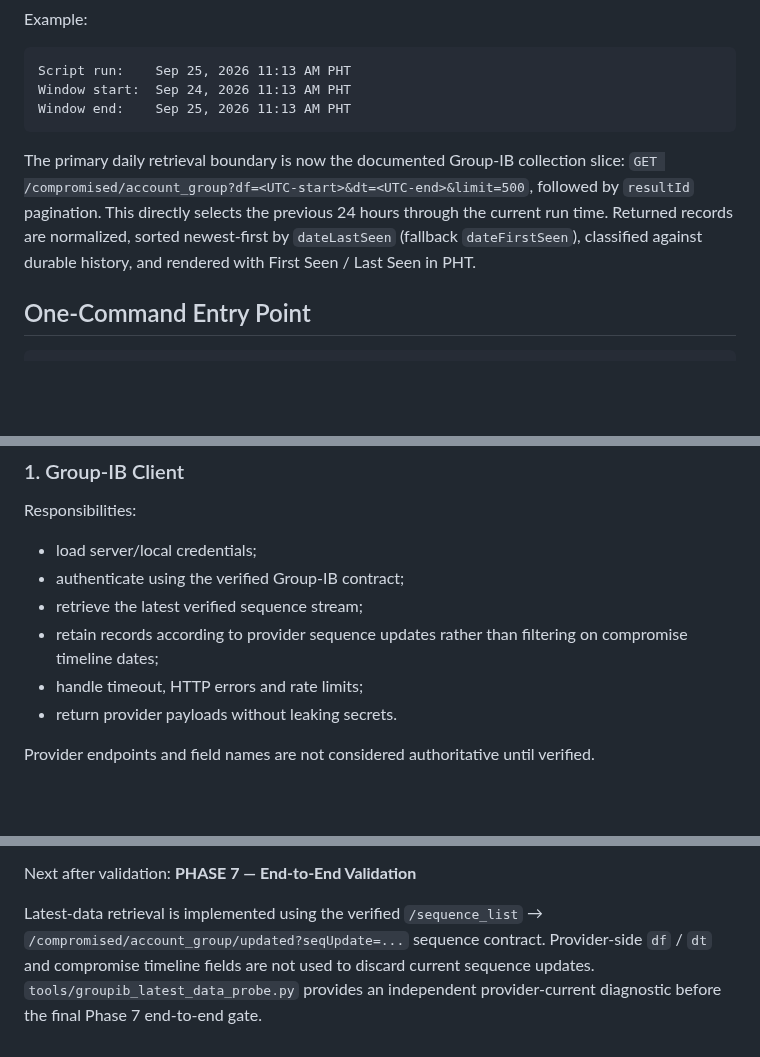
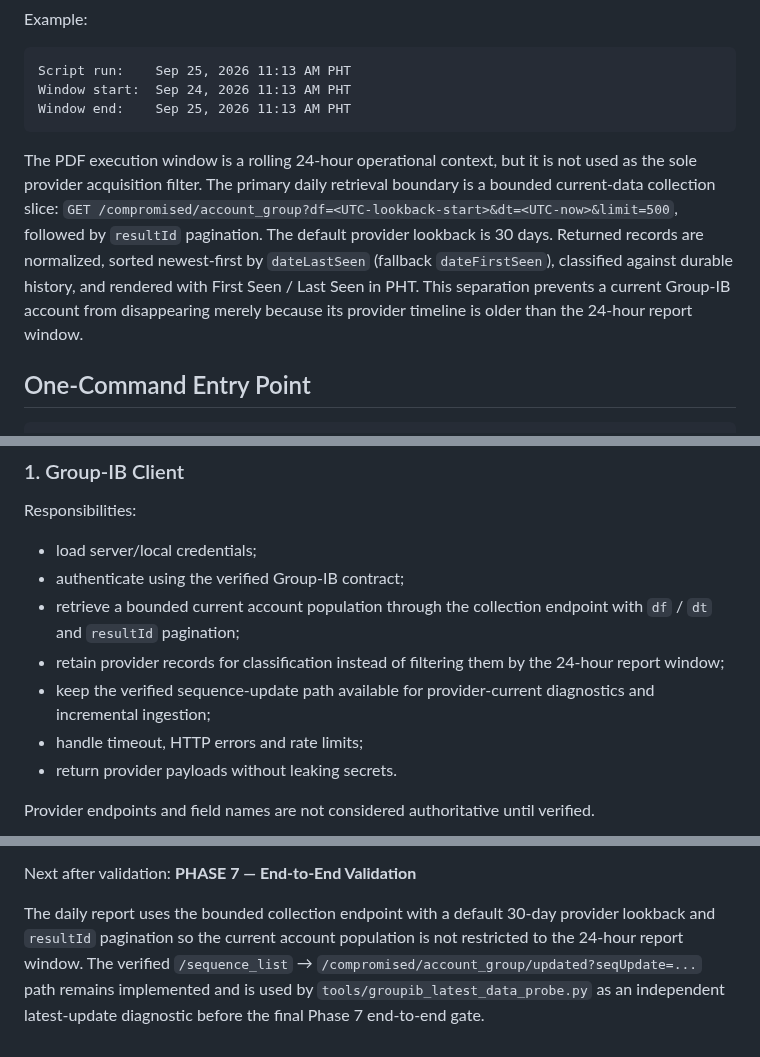
Before and after one commit to andieDrio/apm-GIBParser, a Markdown page: Architecture.md, 3 parts joined by grey strips. Rendered like a GitHub page; blank space fills up the shorter version.

Commit message:
Align architecture with bounded latest-data retrieval

````diff
--- a/Architecture.md
+++ b/Architecture.md
@@ -59,7 +59,7 @@ Window start:  Sep 24, 2026 11:13 AM PHT
 Window end:    Sep 25, 2026 11:13 AM PHT
 ```
 
-The primary daily retrieval boundary is now the documented Group-IB collection slice: `GET /compromised/account_group?df=<UTC-start>&dt=<UTC-end>&limit=500`, followed by `resultId` pagination. This directly selects the previous 24 hours through the current run time. Returned records are normalized, sorted newest-first by `dateLastSeen` (fallback `dateFirstSeen`), classified against durable history, and rendered with First Seen / Last Seen in PHT.
+The PDF execution window is a rolling 24-hour operational context, but it is not used as the sole provider acquisition filter. The primary daily retrieval boundary is a bounded current-data collection slice: `GET /compromised/account_group?df=<UTC-lookback-start>&dt=<UTC-now>&limit=500`, followed by `resultId` pagination. The default provider lookback is 30 days. Returned records are normalized, sorted newest-first by `dateLastSeen` (fallback `dateFirstSeen`), classified against durable history, and rendered with First Seen / Last Seen in PHT. This separation prevents a current Group-IB account from disappearing merely because its provider timeline is older than the 24-hour report window.
 
 ## One-Command Entry Point
 
@@ -75,8 +75,9 @@ The entry point owns orchestration only. It should not contain HTTP parsing, cla
 Responsibilities:
 - load server/local credentials;
 - authenticate using the verified Group-IB contract;
-- retrieve the latest verified sequence stream;
-- retain records according to provider sequence updates rather than filtering on compromise timeline dates;
+- retrieve a bounded current account population through the collection endpoint with `df` / `dt` and `resultId` pagination;
+- retain provider records for classification instead of filtering them by the 24-hour report window;
+- keep the verified sequence-update path available for provider-current diagnostics and incremental ingestion;
 - handle timeout, HTTP errors and rate limits;
 - return provider payloads without leaking secrets.
 
@@ -277,4 +278,4 @@ Phase 4 implementation provides:
 Next after validation:
 **PHASE 7 — End-to-End Validation**
 
-Latest-data retrieval is implemented using the verified `/sequence_list` → `/compromised/account_group/updated?seqUpdate=...` sequence contract. Provider-side `df` / `dt` and compromise timeline fields are not used to discard current sequence updates. `tools/groupib_latest_data_probe.py` provides an independent provider-current diagnostic before the final Phase 7 end-to-end gate.
+The daily report uses the bounded collection endpoint with a default 30-day provider lookback and `resultId` pagination so the current account population is not restricted to the 24-hour report window. The verified `/sequence_list` → `/compromised/account_group/updated?seqUpdate=...` path remains implemented and is used by `tools/groupib_latest_data_probe.py` as an independent latest-update diagnostic before the final Phase 7 end-to-end gate.
````
